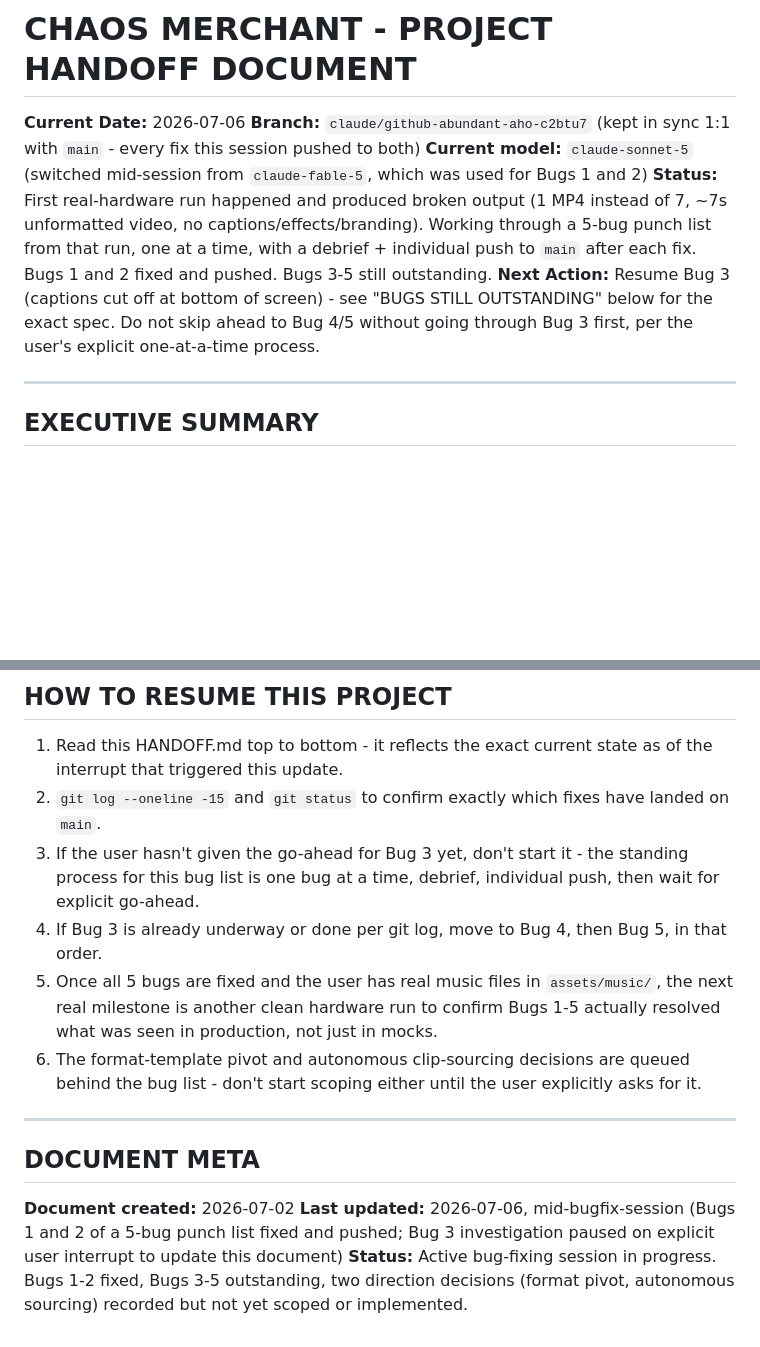
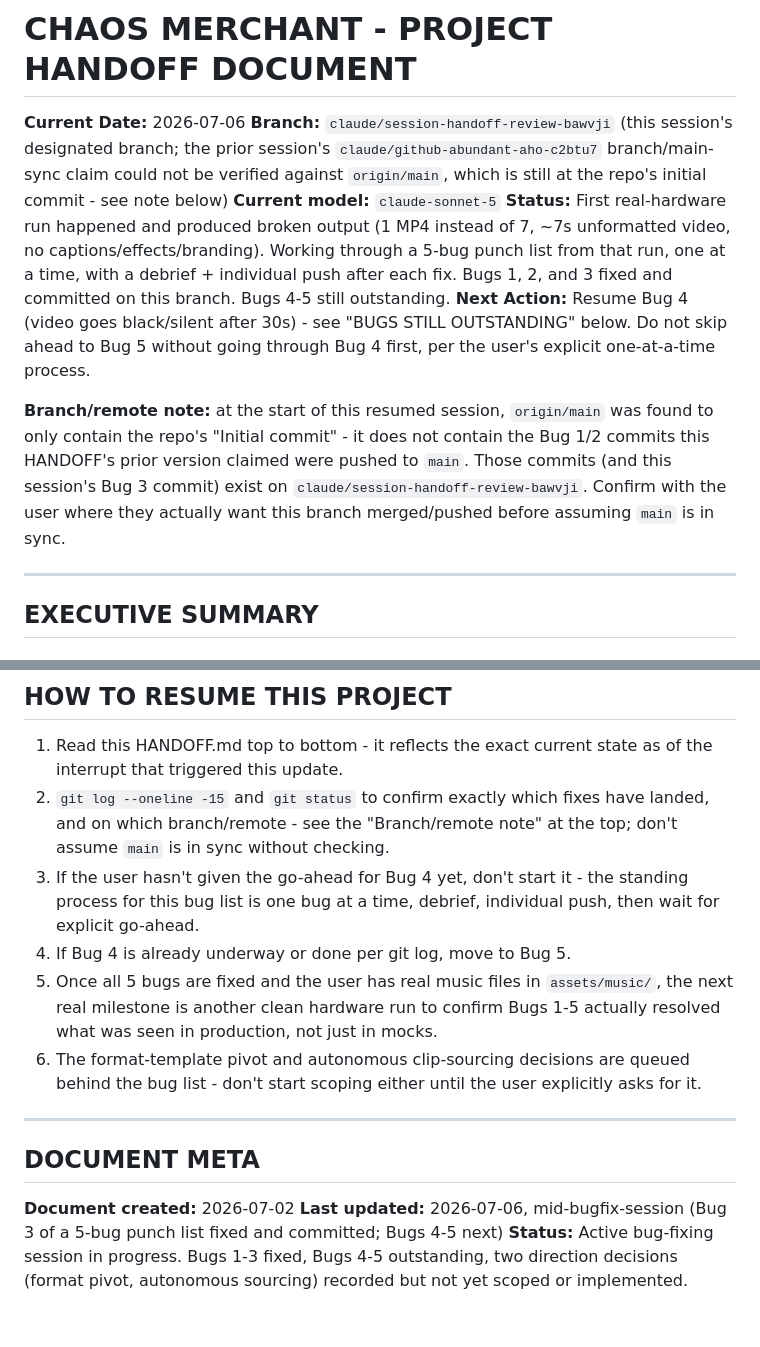
Before and after one commit to x0tyga/chaos-merchant, a Markdown page: HANDOFF.md, 2 parts joined by grey strips. Rendered like a GitHub page; blank space fills up the shorter version.

```diff
--- a/HANDOFF.md
+++ b/HANDOFF.md
@@ -1,10 +1,12 @@
 # CHAOS MERCHANT - PROJECT HANDOFF DOCUMENT
 
 **Current Date:** 2026-07-06
-**Branch:** `claude/github-abundant-aho-c2btu7` (kept in sync 1:1 with `main` - every fix this session pushed to both)
-**Current model:** `claude-sonnet-5` (switched mid-session from `claude-fable-5`, which was used for Bugs 1 and 2)
-**Status:** First real-hardware run happened and produced broken output (1 MP4 instead of 7, ~7s unformatted video, no captions/effects/branding). Working through a 5-bug punch list from that run, one at a time, with a debrief + individual push to `main` after each fix. Bugs 1 and 2 fixed and pushed. Bugs 3-5 still outstanding.
-**Next Action:** Resume Bug 3 (captions cut off at bottom of screen) - see "BUGS STILL OUTSTANDING" below for the exact spec. Do not skip ahead to Bug 4/5 without going through Bug 3 first, per the user's explicit one-at-a-time process.
+**Branch:** `claude/session-handoff-review-bawvji` (this session's designated branch; the prior session's `claude/github-abundant-aho-c2btu7` branch/main-sync claim could not be verified against `origin/main`, which is still at the repo's initial commit - see note below)
+**Current model:** `claude-sonnet-5`
+**Status:** First real-hardware run happened and produced broken output (1 MP4 instead of 7, ~7s unformatted video, no captions/effects/branding). Working through a 5-bug punch list from that run, one at a time, with a debrief + individual push after each fix. Bugs 1, 2, and 3 fixed and committed on this branch. Bugs 4-5 still outstanding.
+**Next Action:** Resume Bug 4 (video goes black/silent after 30s) - see "BUGS STILL OUTSTANDING" below. Do not skip ahead to Bug 5 without going through Bug 4 first, per the user's explicit one-at-a-time process.
+
+**Branch/remote note:** at the start of this resumed session, `origin/main` was found to only contain the repo's "Initial commit" - it does not contain the Bug 1/2 commits this HANDOFF's prior version claimed were pushed to `main`. Those commits (and this session's Bug 3 commit) exist on `claude/session-handoff-review-bawvji`. Confirm with the user where they actually want this branch merged/pushed before assuming `main` is in sync.
 
 ---
 
@@ -95,9 +91,9 @@ No design work has been done yet on sourcing criteria (what makes a video worth
 ## HOW TO RESUME THIS PROJECT
 
 1. Read this HANDOFF.md top to bottom - it reflects the exact current state as of the interrupt that triggered this update.
-2. `git log --oneline -15` and `git status` to confirm exactly which fixes have landed on `main`.
-3. If the user hasn't given the go-ahead for Bug 3 yet, don't start it - the standing process for this bug list is one bug at a time, debrief, individual push, then wait for explicit go-ahead.
-4. If Bug 3 is already underway or done per git log, move to Bug 4, then Bug 5, in that order.
+2. `git log --oneline -15` and `git status` to confirm exactly which fixes have landed, and on which branch/remote - see the "Branch/remote note" at the top; don't assume `main` is in sync without checking.
+3. If the user hasn't given the go-ahead for Bug 4 yet, don't start it - the standing process for this bug list is one bug at a time, debrief, individual push, then wait for explicit go-ahead.
+4. If Bug 4 is already underway or done per git log, move to Bug 5.
 5. Once all 5 bugs are fixed and the user has real music files in `assets/music/`, the next real milestone is another clean hardware run to confirm Bugs 1-5 actually resolved what was seen in production, not just in mocks.
 6. The format-template pivot and autonomous clip-sourcing decisions are queued behind the bug list - don't start scoping either until the user explicitly asks for it.
 
@@ -106,5 +102,5 @@ No design work has been done yet on sourcing criteria (what makes a video worth
 ## DOCUMENT META
 
 **Document created:** 2026-07-02
-**Last updated:** 2026-07-06, mid-bugfix-session (Bugs 1 and 2 of a 5-bug punch list fixed and pushed; Bug 3 investigation paused on explicit user interrupt to update this document)
-**Status:** Active bug-fixing session in progress. Bugs 1-2 fixed, Bugs 3-5 outstanding, two direction decisions (format pivot, autonomous sourcing) recorded but not yet scoped or implemented.
+**Last updated:** 2026-07-06, mid-bugfix-session (Bug 3 of a 5-bug punch list fixed and committed; Bugs 4-5 next)
+**Status:** Active bug-fixing session in progress. Bugs 1-3 fixed, Bugs 4-5 outstanding, two direction decisions (format pivot, autonomous sourcing) recorded but not yet scoped or implemented.
```
Also changed, not shown: other parts of HANDOFF.md (+11 -17 lines).
